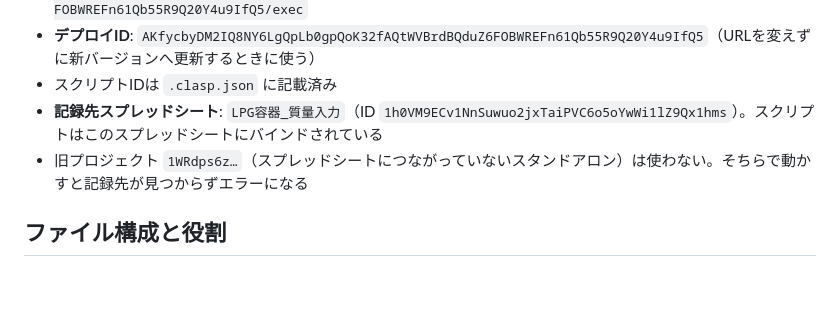
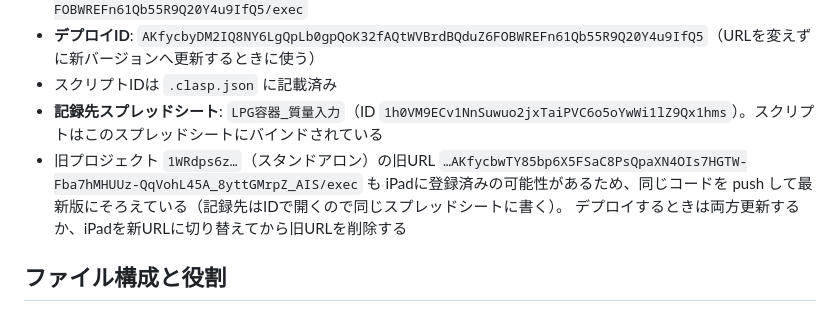
Before and after one commit to yochiai-creator/lpg-weight-app, a Markdown page: HANDOFF.md, the part around the change. Drawn GitHub-style; blank space fills up the shorter version.

Commit message:
旧URLも最新版にそろえたことを引き継ぎ資料に記録
Co-Authored-By: Claude Opus 5.5 <noreply@anthropic.com>
Claude-Session: https://claude.ai/code/session_01TCdGwmkZfL3VBV3iNgy5NL

```diff
--- a/HANDOFF.md
+++ b/HANDOFF.md
@@ -18,7 +18,9 @@ iPad＋Bluetoothテンキーで「容器番号」と「質量」を入力し、
 - **デプロイID**: `AKfycbyDM2IQ8NY6LgQpLb0gpQoK32fAQtWVBrdBQduZ6FOBWREFn61Qb55R9Q20Y4u9IfQ5`（URLを変えずに新バージョンへ更新するときに使う）
 - スクリプトIDは `.clasp.json` に記載済み
 - **記録先スプレッドシート**: `LPG容器_質量入力`（ID `1h0VM9ECv1NnSuwuo2jxTaiPVC6o5oYwWi1lZ9Qx1hms`）。スクリプトはこのスプレッドシートにバインドされている
-- 旧プロジェクト `1WRdps6z…`（スプレッドシートにつながっていないスタンドアロン）は使わない。そちらで動かすと記録先が見つからずエラーになる
+- 旧プロジェクト `1WRdps6z…`（スタンドアロン）の旧URL `…AKfycbwTY85bp6X5FSaC8PsQpaXN4OIs7HGTW-Fba7hMHUUz-QqVohL45A_8yttGMrpZ_AIS/exec` も
+  iPadに登録済みの可能性があるため、同じコードを push して最新版にそろえている（記録先はIDで開くので同じスプレッドシートに書く）。
+  デプロイするときは両方更新するか、iPadを新URLに切り替えてから旧URLを削除する
 
 ## ファイル構成と役割
 
```
